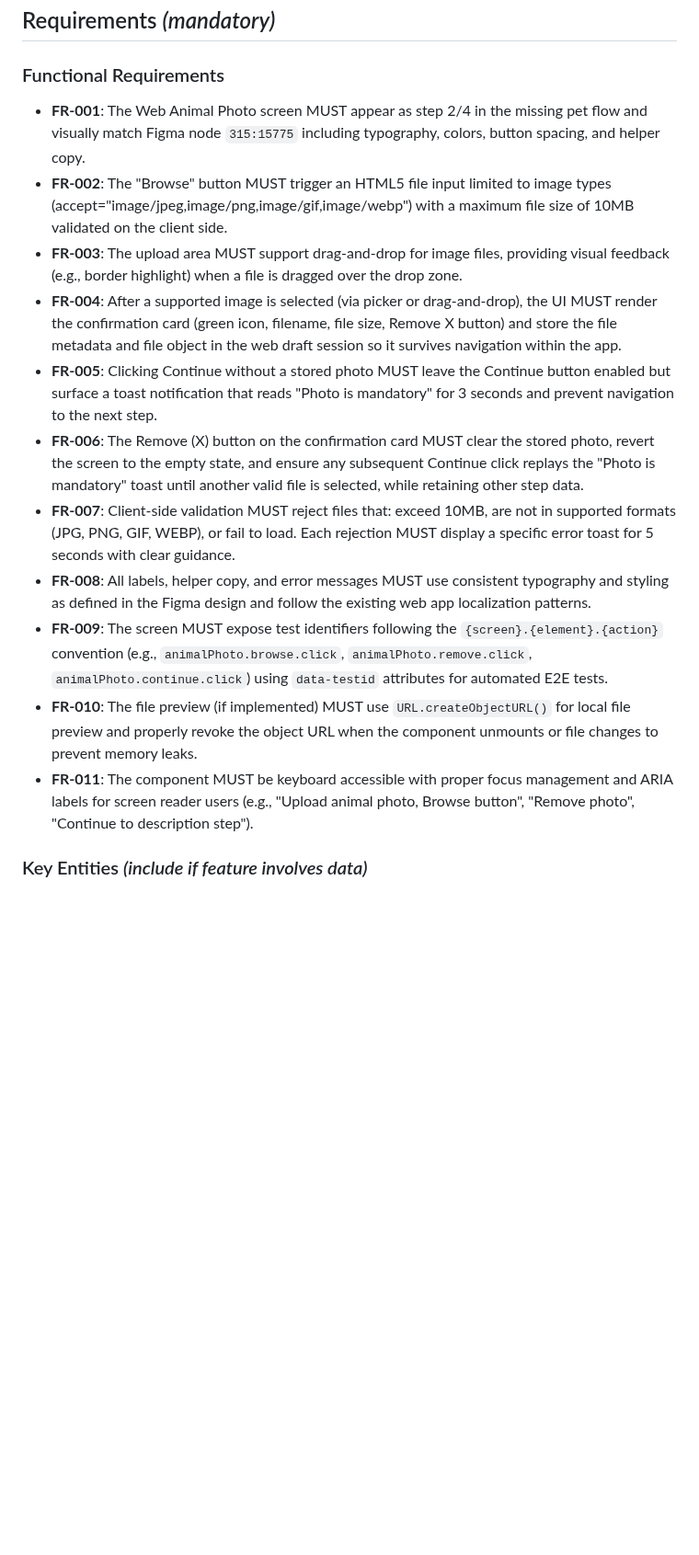
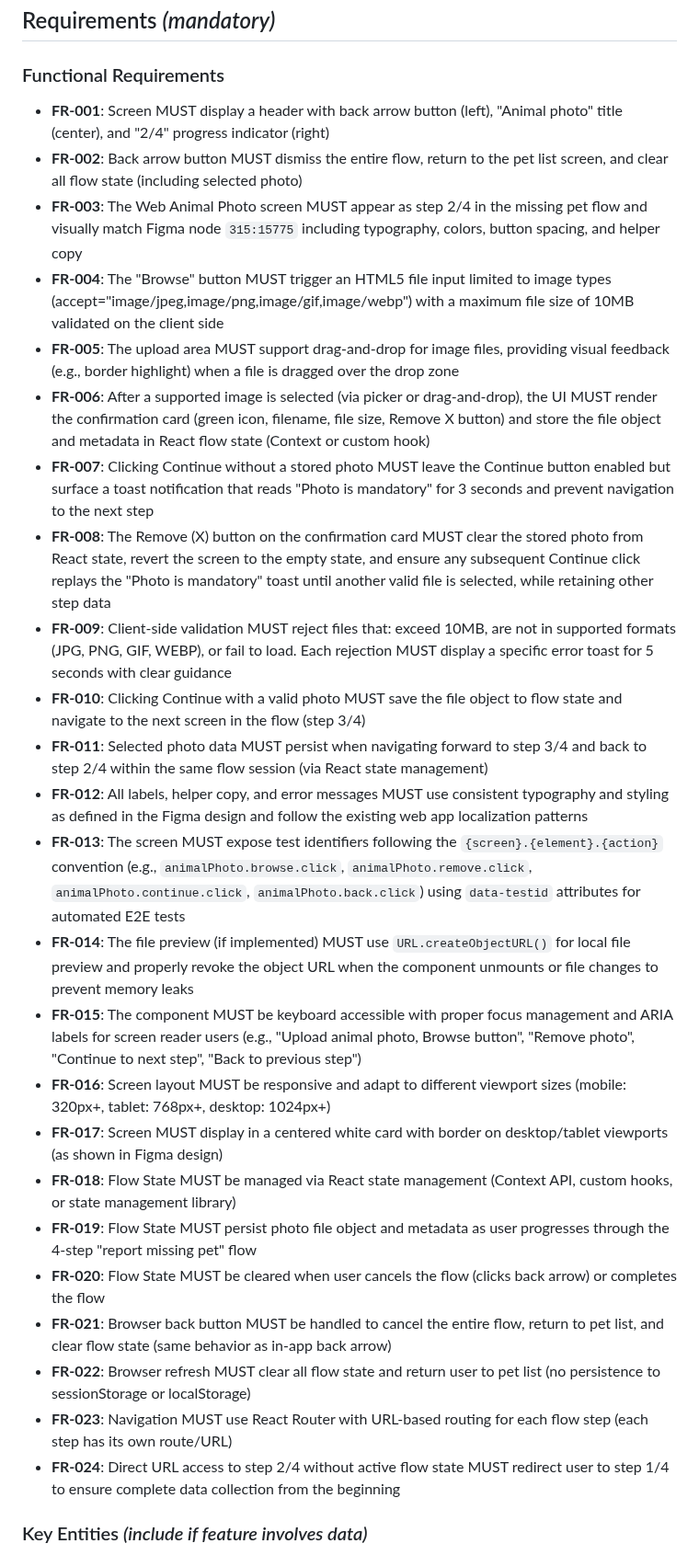
Before and after one commit to m1chalz/AI-First, a Markdown page: specs/037-web-animal-photo-screen/spec.md, the part around one of its changes. Shown at 92% size. Drawn GitHub-style; blank space fills up the shorter version.

Commit message:
update spec

```diff
--- a/specs/037-web-animal-photo-screen/spec.md
+++ b/specs/037-web-animal-photo-screen/spec.md
@@ -73,17 +86,30 @@ Web users who attempt to select unsupported formats or files exceeding 10MB rece
 
 ### Functional Requirements
 
-- **FR-001**: The Web Animal Photo screen MUST appear as step 2/4 in the missing pet flow and visually match Figma node `315:15775` including typography, colors, button spacing, and helper copy.
-- **FR-002**: The "Browse" button MUST trigger an HTML5 file input limited to image types (accept="image/jpeg,image/png,image/gif,image/webp") with a maximum file size of 10MB validated on the client side.
-- **FR-003**: The upload area MUST support drag-and-drop for image files, providing visual feedback (e.g., border highlight) when a file is dragged over the drop zone.
-- **FR-004**: After a supported image is selected (via picker or drag-and-drop), the UI MUST render the confirmation card (green icon, filename, file size, Remove X button) and store the file metadata and file object in the web draft session so it survives navigation within the app.
-- **FR-005**: Clicking Continue without a stored photo MUST leave the Continue button enabled but surface a toast notification that reads "Photo is mandatory" for 3 seconds and prevent navigation to the next step.
-- **FR-006**: The Remove (X) button on the confirmation card MUST clear the stored photo, revert the screen to the empty state, and ensure any subsequent Continue click replays the "Photo is mandatory" toast until another valid file is selected, while retaining other step data.
-- **FR-007**: Client-side validation MUST reject files that: exceed 10MB, are not in supported formats (JPG, PNG, GIF, WEBP), or fail to load. Each rejection MUST display a specific error toast for 5 seconds with clear guidance.
-- **FR-008**: All labels, helper copy, and error messages MUST use consistent typography and styling as defined in the Figma design and follow the existing web app localization patterns.
-- **FR-009**: The screen MUST expose test identifiers following the `{screen}.{element}.{action}` convention (e.g., `animalPhoto.browse.click`, `animalPhoto.remove.click`, `animalPhoto.continue.click`) using `data-testid` attributes for automated E2E tests.
-- **FR-010**: The file preview (if implemented) MUST use `URL.createObjectURL()` for local file preview and properly revoke the object URL when the component unmounts or file changes to prevent memory leaks.
-- **FR-011**: The component MUST be keyboard accessible with proper focus management and ARIA labels for screen reader users (e.g., "Upload animal photo, Browse button", "Remove photo", "Continue to description step").
+- **FR-001**: Screen MUST display a header with back arrow button (left), "Animal photo" title (center), and "2/4" progress indicator (right)
+- **FR-002**: Back arrow button MUST dismiss the entire flow, return to the pet list screen, and clear all flow state (including selected photo)
+- **FR-003**: The Web Animal Photo screen MUST appear as step 2/4 in the missing pet flow and visually match Figma node `315:15775` including typography, colors, button spacing, and helper copy
+- **FR-004**: The "Browse" button MUST trigger an HTML5 file input limited to image types (accept="image/jpeg,image/png,image/gif,image/webp") with a maximum file size of 10MB validated on the client side
+- **FR-005**: The upload area MUST support drag-and-drop for image files, providing visual feedback (e.g., border highlight) when a file is dragged over the drop zone
+- **FR-006**: After a supported image is selected (via picker or drag-and-drop), the UI MUST render the confirmation card (green icon, filename, file size, Remove X button) and store the file object and metadata in React flow state (Context or custom hook)
+- **FR-007**: Clicking Continue without a stored photo MUST leave the Continue button enabled but surface a toast notification that reads "Photo is mandatory" for 3 seconds and prevent navigation to the next step
+- **FR-008**: The Remove (X) button on the confirmation card MUST clear the stored photo from React state, revert the screen to the empty state, and ensure any subsequent Continue click replays the "Photo is mandatory" toast until another valid file is selected, while retaining other step data
+- **FR-009**: Client-side validation MUST reject files that: exceed 10MB, are not in supported formats (JPG, PNG, GIF, WEBP), or fail to load. Each rejection MUST display a specific error toast for 5 seconds with clear guidance
+- **FR-010**: Clicking Continue with a valid photo MUST save the file object to flow state and navigate to the next screen in the flow (step 3/4)
+- **FR-011**: Selected photo data MUST persist when navigating forward to step 3/4 and back to step 2/4 within the same flow session (via React state management)
+- **FR-012**: All labels, helper copy, and error messages MUST use consistent typography and styling as defined in the Figma design and follow the existing web app localization patterns
+- **FR-013**: The screen MUST expose test identifiers following the `{screen}.{element}.{action}` convention (e.g., `animalPhoto.browse.click`, `animalPhoto.remove.click`, `animalPhoto.continue.click`, `animalPhoto.back.click`) using `data-testid` attributes for automated E2E tests
+- **FR-014**: The file preview (if implemented) MUST use `URL.createObjectURL()` for local file preview and properly revoke the object URL when the component unmounts or file changes to prevent memory leaks
+- **FR-015**: The component MUST be keyboard accessible with proper focus management and ARIA labels for screen reader users (e.g., "Upload animal photo, Browse button", "Remove photo", "Continue to next step", "Back to previous step")
+- **FR-016**: Screen layout MUST be responsive and adapt to different viewport sizes (mobile: 320px+, tablet: 768px+, desktop: 1024px+)
+- **FR-017**: Screen MUST display in a centered white card with border on desktop/tablet viewports (as shown in Figma design)
+- **FR-018**: Flow State MUST be managed via React state management (Context API, custom hooks, or state management library)
+- **FR-019**: Flow State MUST persist photo file object and metadata as user progresses through the 4-step "report missing pet" flow
+- **FR-020**: Flow State MUST be cleared when user cancels the flow (clicks back arrow) or completes the flow
+- **FR-021**: Browser back button MUST be handled to cancel the entire flow, return to pet list, and clear flow state (same behavior as in-app back arrow)
+- **FR-022**: Browser refresh MUST clear all flow state and return user to pet list (no persistence to sessionStorage or localStorage)
+- **FR-023**: Navigation MUST use React Router with URL-based routing for each flow step (each step has its own route/URL)
+- **FR-024**: Direct URL access to step 2/4 without active flow state MUST redirect user to step 1/4 to ensure complete data collection from the beginning
 
 ### Key Entities *(include if feature involves data)*
 
```
Also changed, not shown: other parts of specs/037-web-animal-photo-screen/spec.md (+31 -16 lines), 1 other file.
